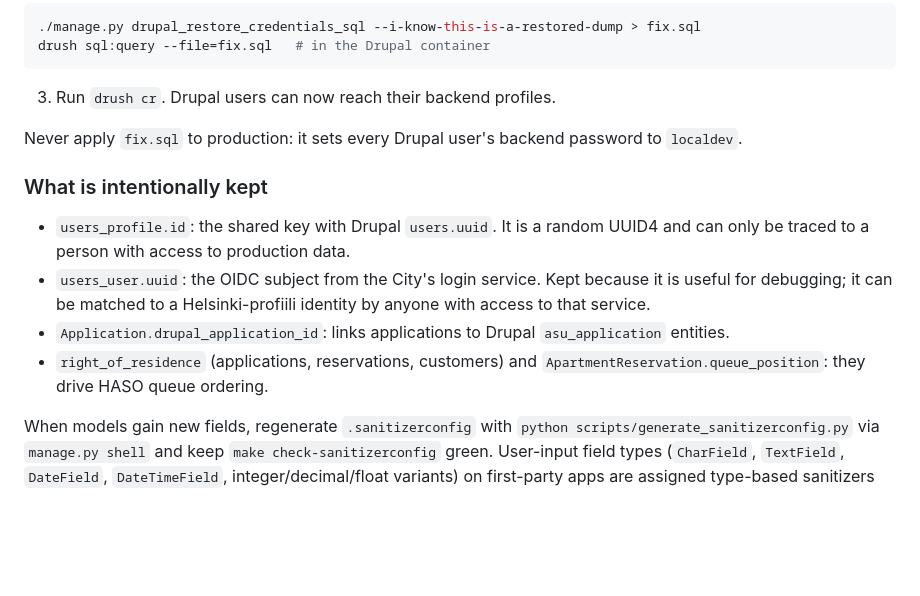
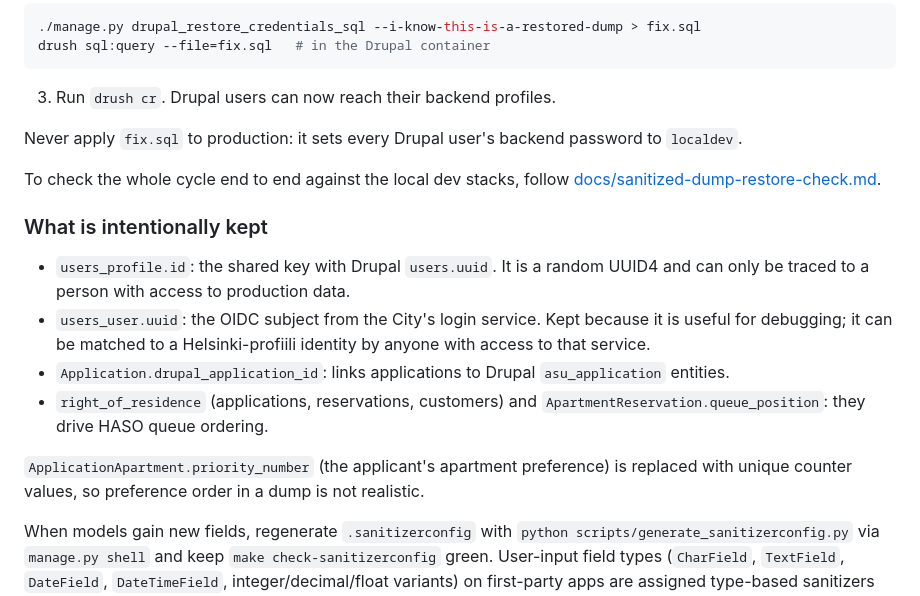
Before and after one commit to City-of-Helsinki/apartment-application-service, a Markdown page: README.md, the part around the change. Rendered like a GitHub page; blank space fills up the shorter version.

```diff
--- a/README.md
+++ b/README.md
@@ -275,6 +275,9 @@ drush sql:query --file=fix.sql   # in the Drupal container
 Never apply `fix.sql` to production: it sets every Drupal user's backend
 password to `localdev`.
 
+To check the whole cycle end to end against the local dev stacks, follow
+[docs/sanitized-dump-restore-check.md](docs/sanitized-dump-restore-check.md).
+
 ### What is intentionally kept
 
 - `users_profile.id`: the shared key with Drupal `users.uuid`. It is a random
@@ -286,6 +289,10 @@ password to `localdev`.
   `asu_application` entities.
 - `right_of_residence` (applications, reservations, customers) and
   `ApartmentReservation.queue_position`: they drive HASO queue ordering.
+
+`ApplicationApartment.priority_number` (the applicant's apartment preference)
+is replaced with unique counter values, so preference order in a dump is not
+realistic.
 
 When models gain new fields, regenerate `.sanitizerconfig` with
 `python scripts/generate_sanitizerconfig.py` via `manage.py shell` and keep
```
Also changed, not shown: AGENTS.md (+7 -0 lines), docs/sanitized-dump-restore-check.md (added, +265 -0 lines).
